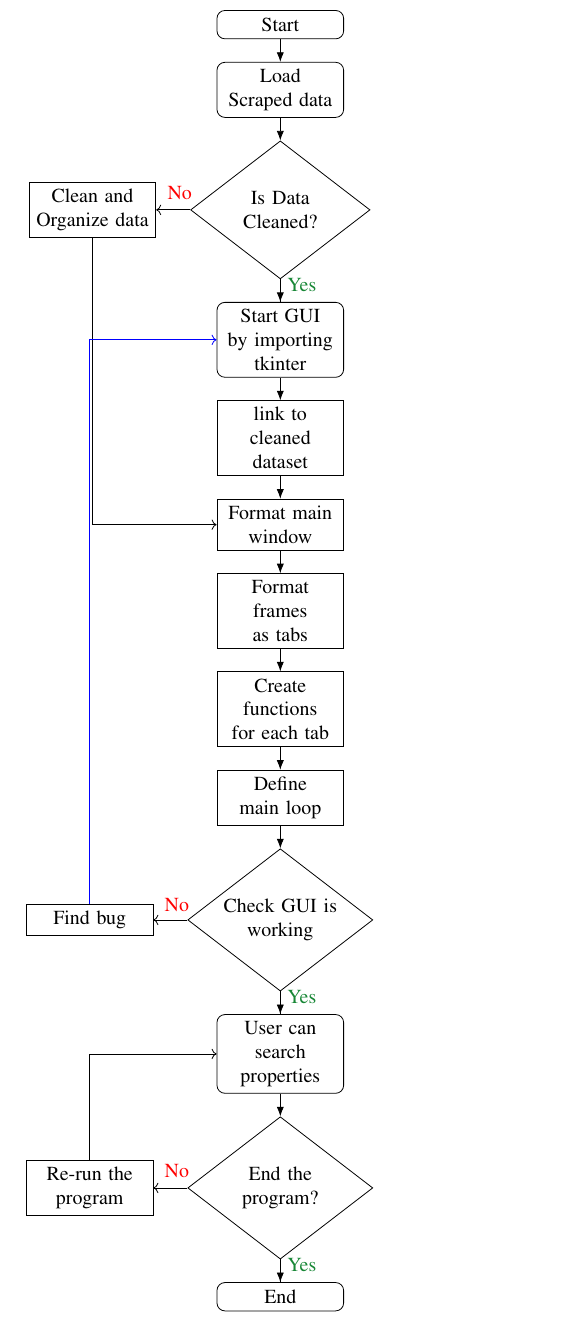
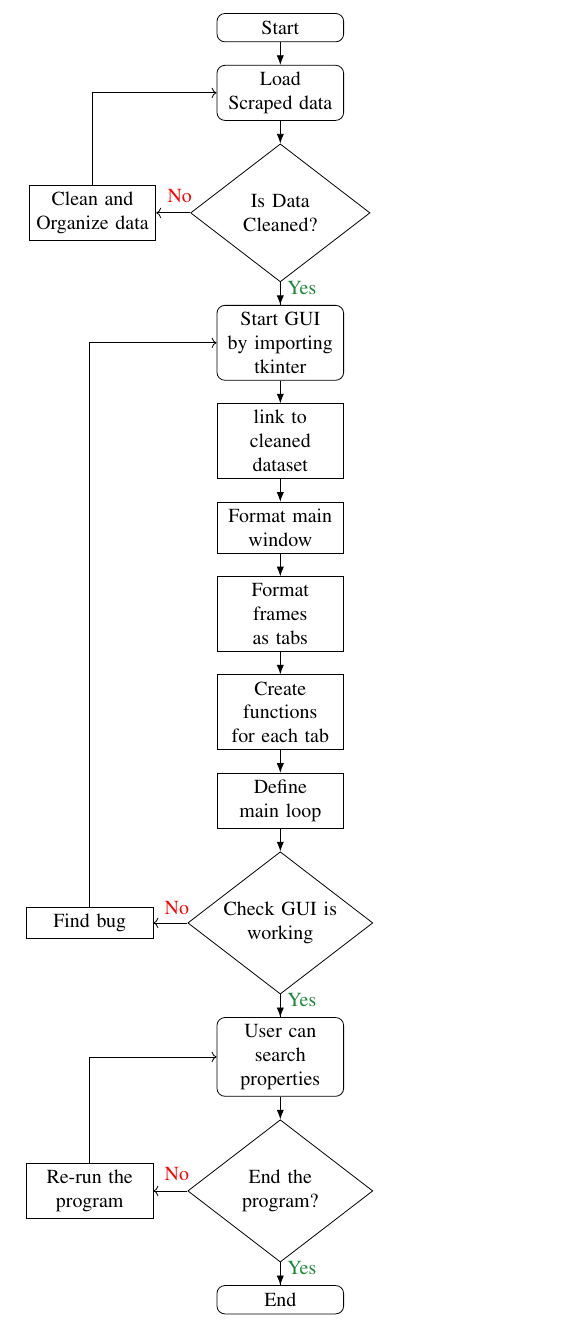
Before and after one commit to mazzogin/UNIL-Advanced-Programming-Project-2022, a LaTeX document (prog-project/report/03.tex): part of page 4 of 4, cut so that both start at the same text. Compiled offline with pdfLaTeX.

```diff
--- a/prog-project/report/03.tex
+++ b/prog-project/report/03.tex
@@ -407,9 +407,9 @@
                                     {\textcolor{ForestGreen}{Yes}}
                                     (start1);
 
-            \draw [->, left of = dec1] (pro1) |-    (pro2);
+            \draw [->, left of = dec1] (pro1) |-    (in1);
 
-            \draw[->, draw = blue] (pro6) |-  (in2);
+            \draw[->] (pro6) |-  (in2);
             %\draw [->] (pro6) |-  (in2);
             \draw [->] (pro7) |-  (in3);
         \end{scope}
```
Also changed, not shown: prog-project/report/aux/main.pdf, prog-project/report/03.tex (4 more changed lines).
